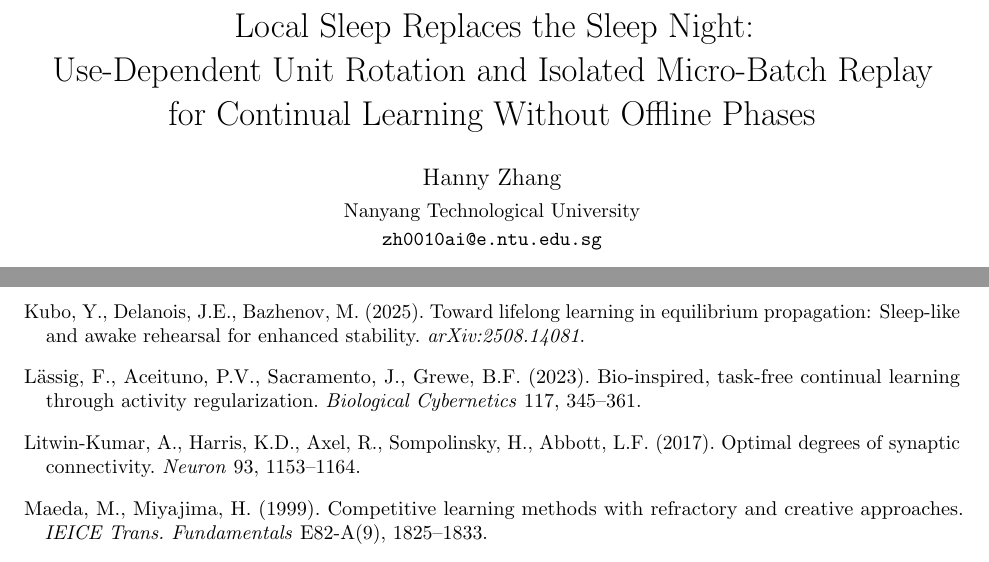
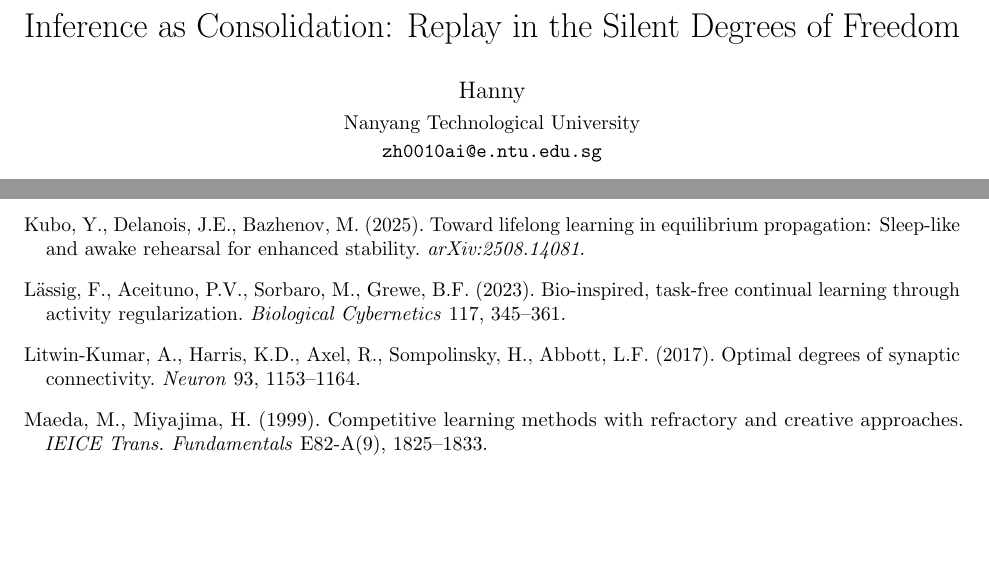
Before and after one commit to Hanny658/IaC-Replay-in-SDF, a LaTeX paper (report/preprint.tex): two parts of pages 1 and 12 of 13, joined at a grey line, cut at the place of the change, the shorter picture padded with empty space. Compiled offline with pdfLaTeX.

Commit message:
dec: update manuscript

```diff
--- a/report/preprint.tex
+++ b/report/preprint.tex
@@ -22,12 +22,10 @@
 % Placeholder for results still being produced (phase 11 runs in progress).
 \newcommand{\pending}[1]{\textcolor{orange!80!black}{\textbf{[PENDING:} #1\textbf{]}}}
 
-\title{Local Sleep Replaces the Sleep Night:\\
-Use-Dependent Unit Rotation and Isolated Micro-Batch Replay\\
-for Continual Learning Without Offline Phases}
+\title{Inference as Consolidation: Replay in the Silent Degrees of Freedom}
 
 \author{%
-  Hanny Zhang\\[2pt]
+  Hanny\\[2pt]
   \small Nanyang Technological University\\
   \small \texttt{zh0010ai@e.ntu.edu.sg}}
 \date{Preprint, draft of \today}
@@ -695,7 +693,7 @@ which sharpens, rather than blurs, the division of labour between wake and sleep
 
 \bibitem[Kubo et al.(2025)]{kubo2025} Kubo, Y., Delanois, J.E., Bazhenov, M. (2025). Toward lifelong learning in equilibrium propagation: Sleep-like and awake rehearsal for enhanced stability. \emph{arXiv:2508.14081}.
 
-\bibitem[L\"assig et al.(2023)]{lassig2023} L\"assig, F., Aceituno, P.V., Sacramento, J., Grewe, B.F. (2023). Bio-inspired, task-free continual learning through activity regularization. \emph{Biological Cybernetics} 117, 345--361.
+\bibitem[L\"assig et al.(2023)]{lassig2023} L\"assig, F., Aceituno, P.V., Sorbaro, M., Grewe, B.F. (2023). Bio-inspired, task-free continual learning through activity regularization. \emph{Biological Cybernetics} 117, 345--361.
 
 \bibitem[Litwin-Kumar et al.(2017)]{litwin2017} Litwin-Kumar, A., Harris, K.D., Axel, R., Sompolinsky, H., Abbott, L.F. (2017). Optimal degrees of synaptic connectivity. \emph{Neuron} 93, 1153--1164.
 
```
Also changed, not shown: report/preprint.pdf.
